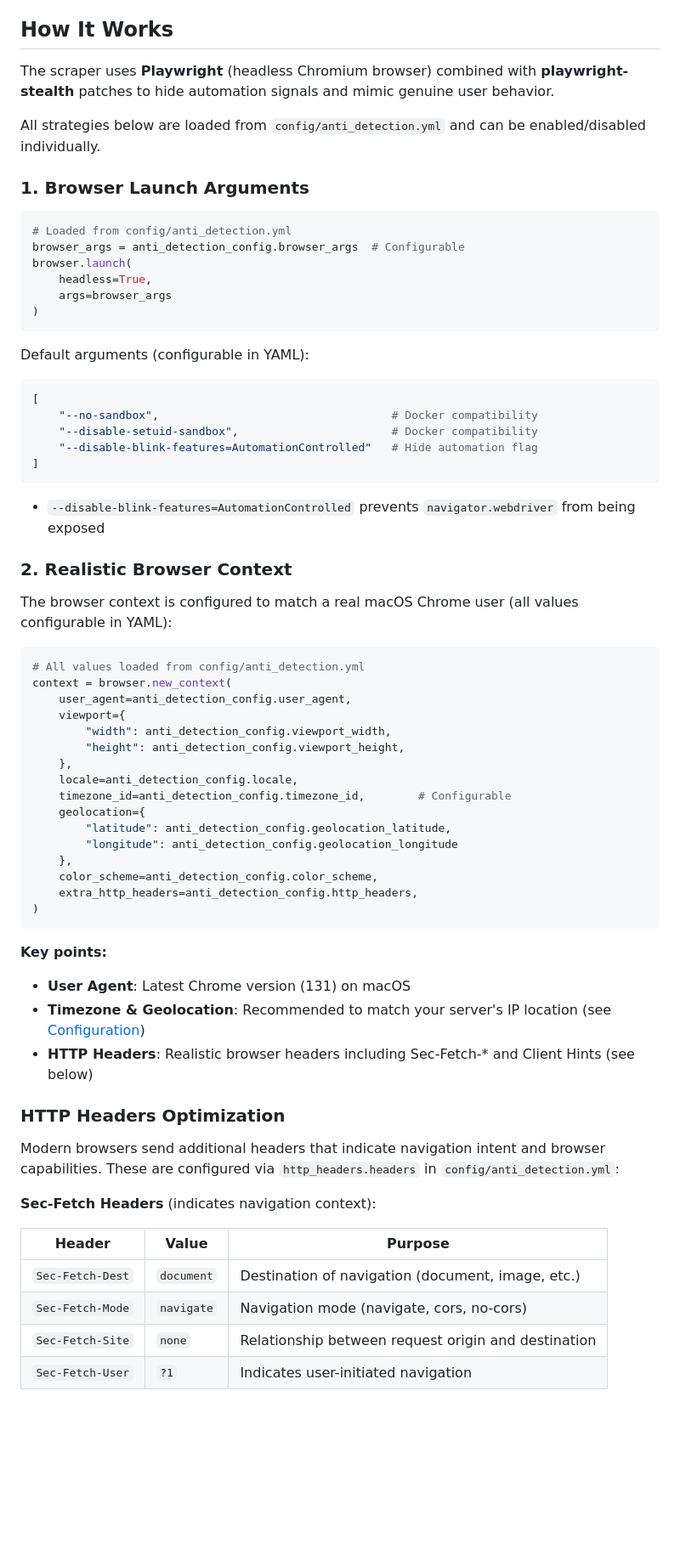
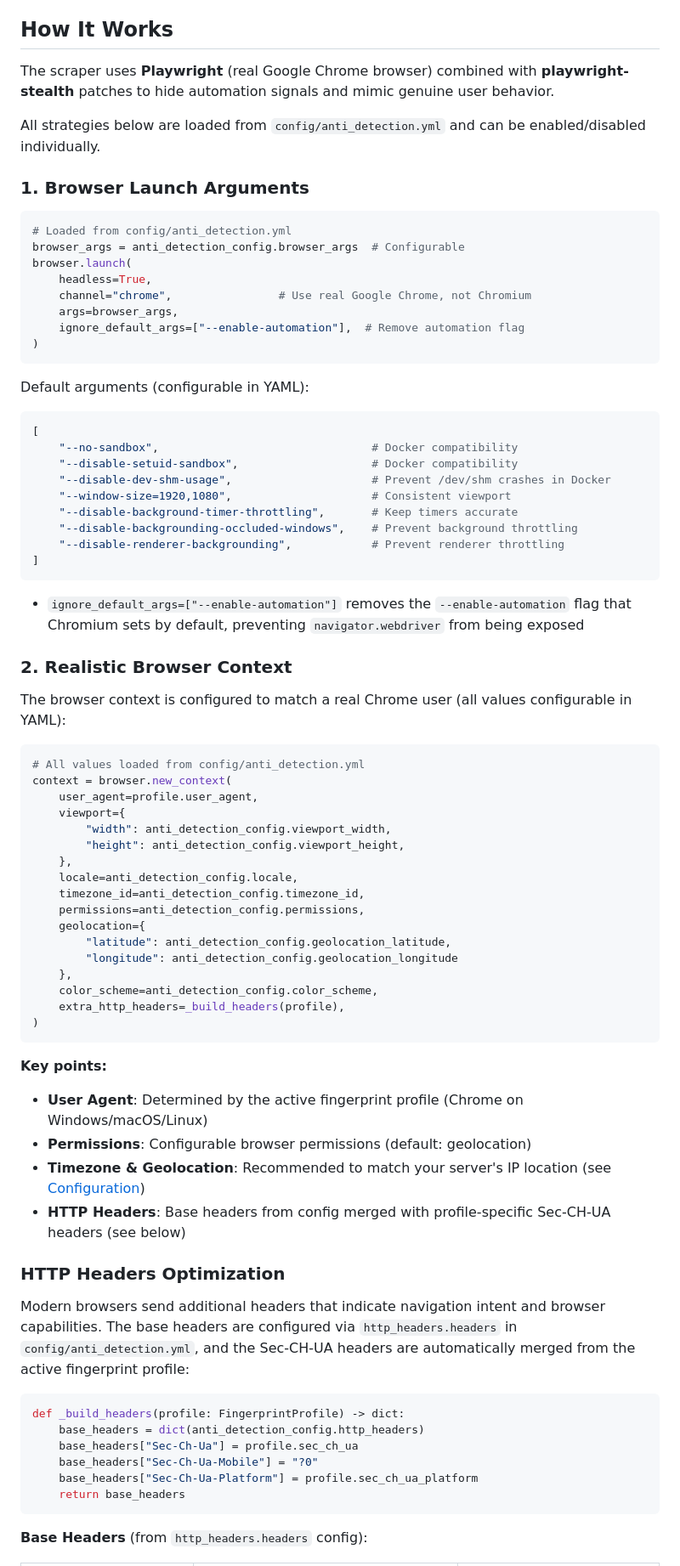
Before and after one commit to zydo/topicstreams, a Markdown page: docs/ANTI_BOT_DETECTION.md, the part around one of its changes. Shown at 85% size. Drawn GitHub-style; blank space fills up the shorter version.

````diff
--- a/docs/ANTI_BOT_DETECTION.md
+++ b/docs/ANTI_BOT_DETECTION.md
@@ -6,7 +6,7 @@ TopicStreams uses sophisticated techniques to make the scraper appear as a real
 
 ## How It Works
 
-The scraper uses **Playwright** (headless Chromium browser) combined with **playwright-stealth** patches to hide automation signals and mimic genuine user behavior.
+The scraper uses **Playwright** (real Google Chrome browser) combined with **playwright-stealth** patches to hide automation signals and mimic genuine user behavior.
 
 All strategies below are loaded from `config/anti_detection.yml` and can be enabled/disabled individually.
 
@@ -17,60 +17,70 @@ All strategies below are loaded from `config/anti_detection.yml` and can be enab
 browser_args = anti_detection_config.browser_args  # Configurable
 browser.launch(
     headless=True,
-    args=browser_args
+    channel="chrome",                # Use real Google Chrome, not Chromium
+    args=browser_args,
+    ignore_default_args=["--enable-automation"],  # Remove automation flag
 )
 ```
 
 Default arguments (configurable in YAML):
 ```python
 [
-    "--no-sandbox",                                   # Docker compatibility
-    "--disable-setuid-sandbox",                       # Docker compatibility
-    "--disable-blink-features=AutomationControlled"   # Hide automation flag
+    "--no-sandbox",                                # Docker compatibility
+    "--disable-setuid-sandbox",                    # Docker compatibility
+    "--disable-dev-shm-usage",                     # Prevent /dev/shm crashes in Docker
+    "--window-size=1920,1080",                     # Consistent viewport
+    "--disable-background-timer-throttling",       # Keep timers accurate
+    "--disable-backgrounding-occluded-windows",    # Prevent background throttling
+    "--disable-renderer-backgrounding",            # Prevent renderer throttling
 ]
 ```
 
-- `--disable-blink-features=AutomationControlled` prevents `navigator.webdriver` from being exposed
+- `ignore_default_args=["--enable-automation"]` removes the `--enable-automation` flag that Chromium sets by default, preventing `navigator.webdriver` from being exposed
 
 ### 2. Realistic Browser Context
 
-The browser context is configured to match a real macOS Chrome user (all values configurable in YAML):
+The browser context is configured to match a real Chrome user (all values configurable in YAML):
 
 ```python
 # All values loaded from config/anti_detection.yml
 context = browser.new_context(
-    user_agent=anti_detection_config.user_agent,
+    user_agent=profile.user_agent,
     viewport={
         "width": anti_detection_config.viewport_width,
         "height": anti_detection_config.viewport_height,
     },
     locale=anti_detection_config.locale,
-    timezone_id=anti_detection_config.timezone_id,        # Configurable
+    timezone_id=anti_detection_config.timezone_id,
+    permissions=anti_detection_config.permissions,
     geolocation={
         "latitude": anti_detection_config.geolocation_latitude,
         "longitude": anti_detection_config.geolocation_longitude
     },
     color_scheme=anti_detection_config.color_scheme,
-    extra_http_headers=anti_detection_config.http_headers,
+    extra_http_headers=_build_headers(profile),
 )
 ```
 
 **Key points:**
 
-- **User Agent**: Latest Chrome version (131) on macOS
-- **Timezone & Geolocation**: Recommended to match your server's IP location (see [Configuration](../README.md#yaml-configuration-files))
-- **HTTP Headers**: Realistic browser headers including Sec-Fetch-* and Client Hints (see below)
+- **User Agent**: Determined by the active fingerprint profile (Chrome on Windows/macOS/Linux)
+- **Permissions**: Configurable browser permissions (default: geolocation)
+- **Timezone & Geolocation**: Recommended to match your server's IP location (see [Configuration](CONFIGURATION.md))
+- **HTTP Headers**: Base headers from config merged with profile-specific Sec-CH-UA headers (see below)
 
 ### HTTP Headers Optimization
 
-Modern browsers send additional headers that indicate navigation intent and browser capabilities. These are configured via `http_headers.headers` in `config/anti_detection.yml`:
+Modern browsers send additional headers that indicate navigation intent and browser capabilities. The base headers are configured via `http_headers.headers` in `config/anti_detection.yml`, and the Sec-CH-UA headers are automatically merged from the active fingerprint profile:
 
-**Sec-Fetch Headers** (indicates navigation context):
+```python
+def _build_headers(profile: FingerprintProfile) -> dict:
+    base_headers = dict(anti_detection_config.http_headers)
+    base_headers["Sec-Ch-Ua"] = profile.sec_ch_ua
+    base_headers["Sec-Ch-Ua-Mobile"] = "?0"
+    base_headers["Sec-Ch-Ua-Platform"] = profile.sec_ch_ua_platform
+    return base_headers
+```
 
-| Header | Value | Purpose |
-|--------|-------|---------|
-| `Sec-Fetch-Dest` | `document` | Destination of navigation (document, image, etc.) |
-| `Sec-Fetch-Mode` | `navigate` | Navigation mode (navigate, cors, no-cors) |
-| `Sec-Fetch-Site` | `none` | Relationship between request origin and destination |
-| `Sec-Fetch-User` | `?1` | Indicates user-initiated navigation |
+**Base Headers** (from `http_headers.headers` config):
 
````
Also changed, not shown: other parts of docs/ANTI_BOT_DETECTION.md (+58 -47 lines), README.md (+3 -1 lines), docs/CONFIGURATION.md (+64 -42 lines).
